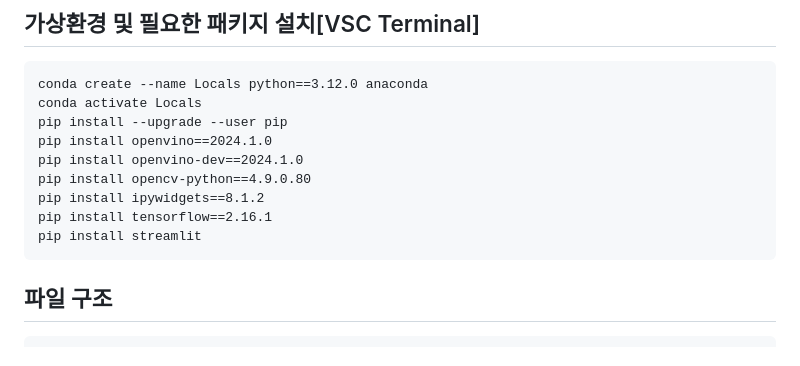
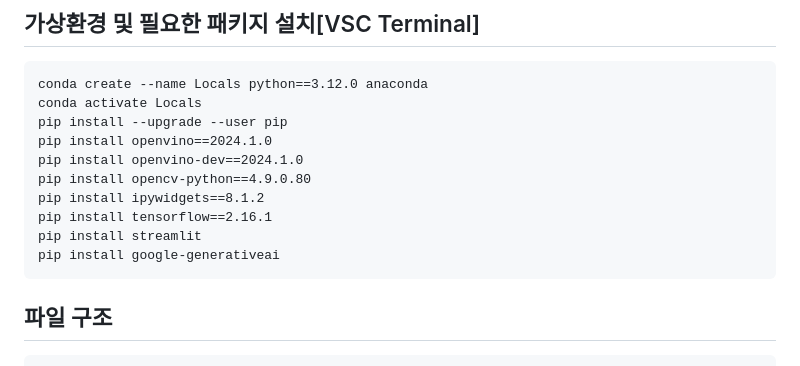
Before and after one commit to youthGateKeeper/Face-Recognition-Model, a Markdown page: README.md, the part around the change printed below. Drawn GitHub-style.

````diff
--- a/README.md
+++ b/README.md
@@ -47,6 +47,7 @@ pip install opencv-python==4.9.0.80
 pip install ipywidgets==8.1.2
 pip install tensorflow==2.16.1
 pip install streamlit
+pip install google-generativeai
 ```
 ## 파일 구조
 ```
````
Also changed, not shown: other parts of README.md (+1 -2 lines).
